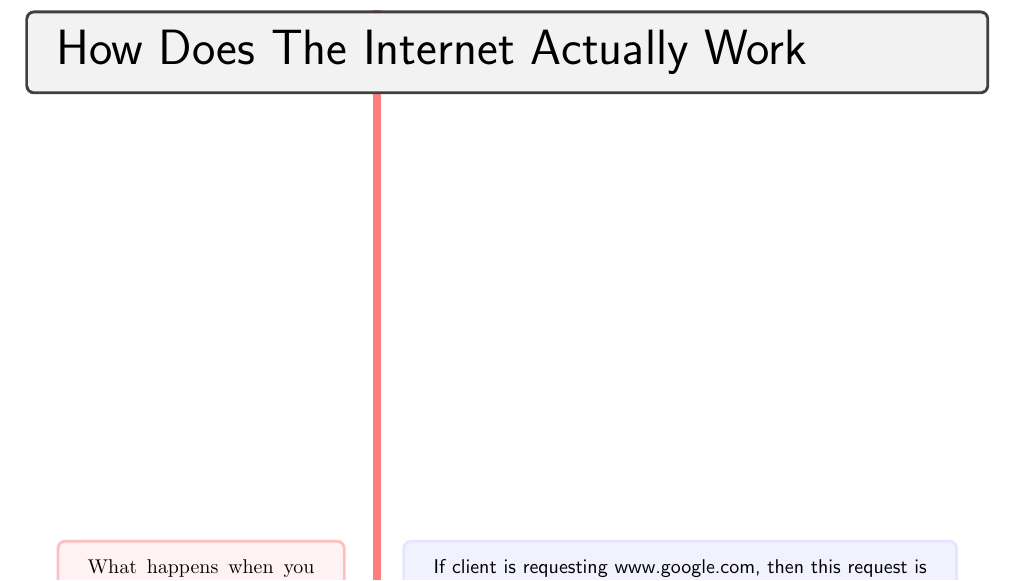
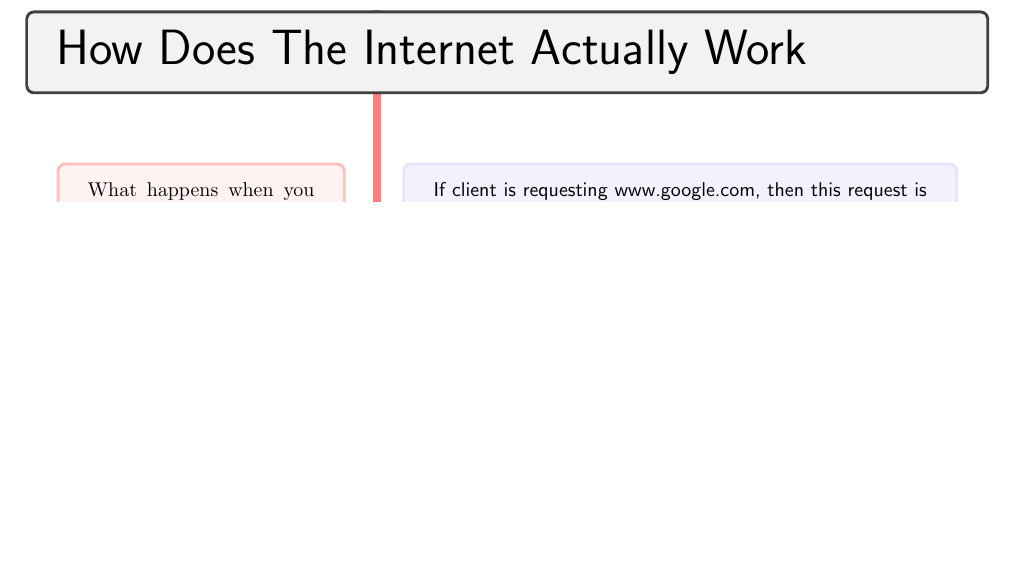
Before and after one commit to armingh2000/web-development-bootcamp, a LaTeX document (notes/1/1-6.tex): part of the page, cut so that both start at the same text, the shorter picture padded with empty space. Compiled offline with pdfLaTeX.

Commit message:
vertical centeralizeness removed

```diff
--- a/notes/1/1-6.tex
+++ b/notes/1/1-6.tex
@@ -24,7 +24,7 @@
 \makeatletter
 \def\cornell{\@ifnextchar[{\@with}{\@without}}
 \def\@with[#1]#2#3{
-\begin{tcolorbox}[enhanced,colback=gray,colframe=black,fonttitle=\large\bfseries\sffamily,sidebyside=true, nobeforeafter,before=\vfil,after=\vfil,colupper=blue,sidebyside align=top, lefthand width=.3\textwidth,
+\begin{tcolorbox}[enhanced,colback=gray,colframe=black,fonttitle=\large\bfseries\sffamily,sidebyside=true, nobeforeafter,colupper=blue,sidebyside align=top, lefthand width=.3\textwidth,
 opacityframe=0,opacityback=.3,opacitybacktitle=1, opacitytext=1,
 segmentation style={black!55,solid,opacity=0,line width=3pt},
 title=#1
@@ -39,7 +39,7 @@ width=\textwidth,nobeforeafter]#2\end{tcolorbox}%
 \end{tcolorbox}
 }
 \def\@without#1#2{
-\begin{tcolorbox}[enhanced,colback=white!15,colframe=white,fonttitle=\bfseries,sidebyside=true, nobeforeafter,before=\vfil,after=\vfil,colupper=blue,sidebyside align=top, lefthand width=.3\textwidth,
+\begin{tcolorbox}[enhanced,colback=white!15,colframe=white,fonttitle=\bfseries,sidebyside=true, nobeforeafter,colupper=blue,sidebyside align=top, lefthand width=.3\textwidth,
 opacityframe=0,opacityback=0,opacitybacktitle=0, opacitytext=1,
 segmentation style={black!55,solid,opacity=0,line width=3pt}
 ]
```
Also changed, not shown: notes/1/1-6.pdf.
